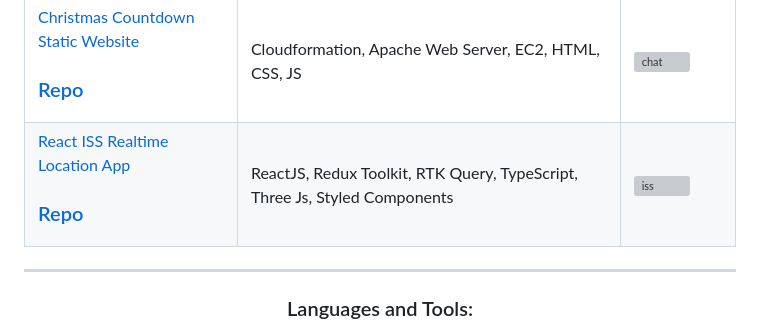
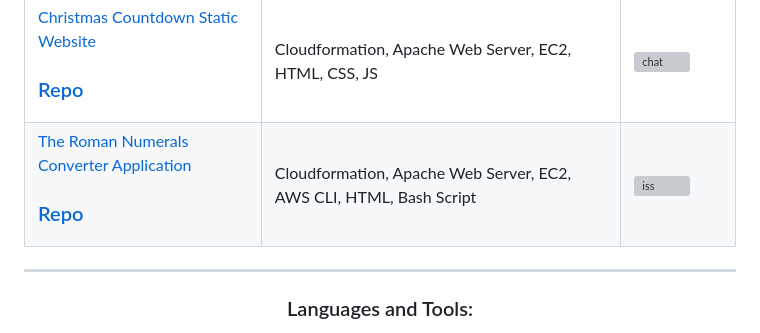
Before and after one commit to TheAksel/TheAksel, a Markdown page: README.md, the part around the change. Drawn GitHub-style; grey boxes are pictures that could not be loaded.

```diff
--- a/README.md
+++ b/README.md
@@ -25,7 +25,7 @@
   Project Demo       |Libraries and Technologies I use     |Project Preview
 :-------------------------|-------------------------|-------------------------
 [Christmas Countdown Static Website](https://dev-chat-rosy.vercel.app/) <h3>[Repo](https://github.com/TheAksel/AWS-Projects)</h3> | Cloudformation, Apache Web Server, EC2, HTML, CSS, JS |![chat](https://github.com/TheAksel/TheAksel/blob/7bd2cd9b6471076793b4bcbeb9dad1dc84766724/ezgif.com-gif-maker.gif)
-[React ISS Realtime Location App](https://iss-tracker-globe.vercel.app/) <h3>[Repo](https://github.com/canocalir/iss-tracker-globe)</h3> | ReactJS, Redux Toolkit, RTK Query, TypeScript, Three Js, Styled Components |![iss](https://user-images.githubusercontent.com/11324886/209843461-3439e52f-073b-46b9-88c9-ca9a3f77792c.gif)
+[The Roman Numerals Converter Application](https://iss-tracker-globe.vercel.app/) <h3>[Repo](https://github.com/TheAksel/Roman-Numerals-Converter-Application)</h3> | Cloudformation, Apache Web Server, EC2, AWS CLI, HTML, Bash Script |![iss](https://user-images.githubusercontent.com/11324886/209843461-3439e52f-073b-46b9-88c9-ca9a3f77792c.gif)
 
 
 -----------------------------------------------------------------------------------------------------------------------------------------------------------
```
